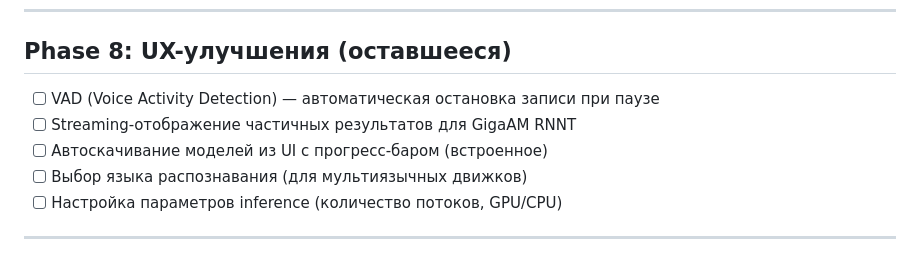
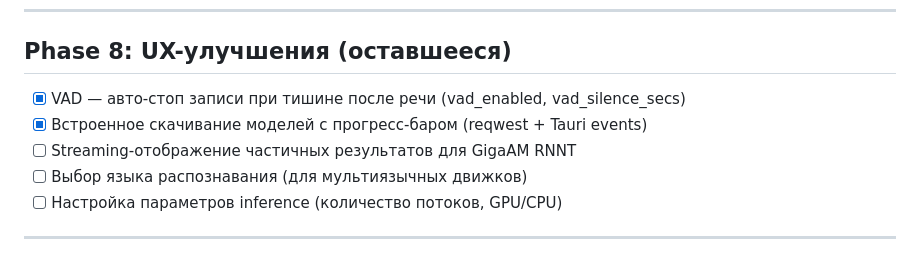
Before and after one commit to py-art/arcanaglyph, a Markdown page: Roadmap.md, the part around the change. Rendered like a GitHub page.

Commit message:
docs: update Roadmap — VAD and model download marked complete

```diff
--- a/Roadmap.md
+++ b/Roadmap.md
@@ -113,9 +113,9 @@
 
 ## Phase 8: UX-улучшения (оставшееся)
 
-- [ ] VAD (Voice Activity Detection) — автоматическая остановка записи при паузе
+- [x] VAD — авто-стоп записи при тишине после речи (vad_enabled, vad_silence_secs)
+- [x] Встроенное скачивание моделей с прогресс-баром (reqwest + Tauri events)
 - [ ] Streaming-отображение частичных результатов для GigaAM RNNT
-- [ ] Автоскачивание моделей из UI с прогресс-баром (встроенное)
 - [ ] Выбор языка распознавания (для мультиязычных движков)
 - [ ] Настройка параметров inference (количество потоков, GPU/CPU)
 
```
